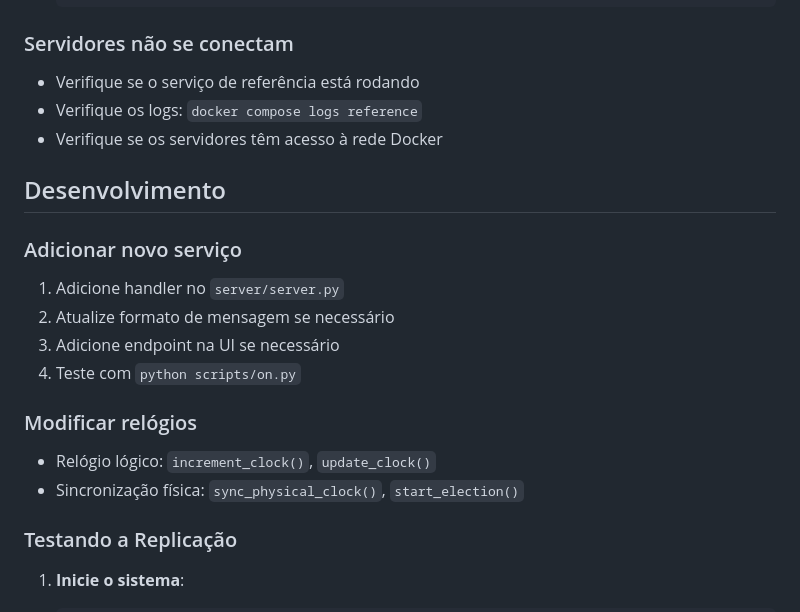
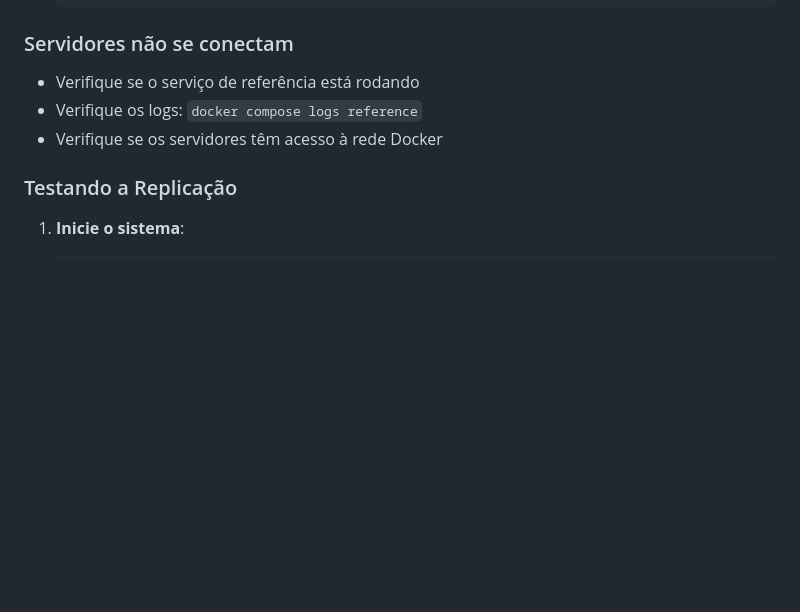
Before and after one commit to lucassilvasoftware/projeto-sistemas-distribuidos, a Markdown page: readme.md, the part around the change. Drawn GitHub-style; blank space fills up the shorter version.

Commit message:
Remove development instructions from readme
Removed development section and related instructions from the readme.

```diff
--- a/readme.md
+++ b/readme.md
@@ -395,18 +395,6 @@ Se o build do serviço de referência falhar com Alpine, use a versão Debian:
 - Verifique os logs: `docker compose logs reference`
 - Verifique se os servidores têm acesso à rede Docker
 
-## Desenvolvimento
-
-### Adicionar novo serviço
-1. Adicione handler no `server/server.py`
-2. Atualize formato de mensagem se necessário
-3. Adicione endpoint na UI se necessário
-4. Teste com `python scripts/on.py`
-
-### Modificar relógios
-- Relógio lógico: `increment_clock()`, `update_clock()`
-- Sincronização física: `sync_physical_clock()`, `start_election()`
-
 ### Testando a Replicação
 
 1. **Inicie o sistema**:
```
